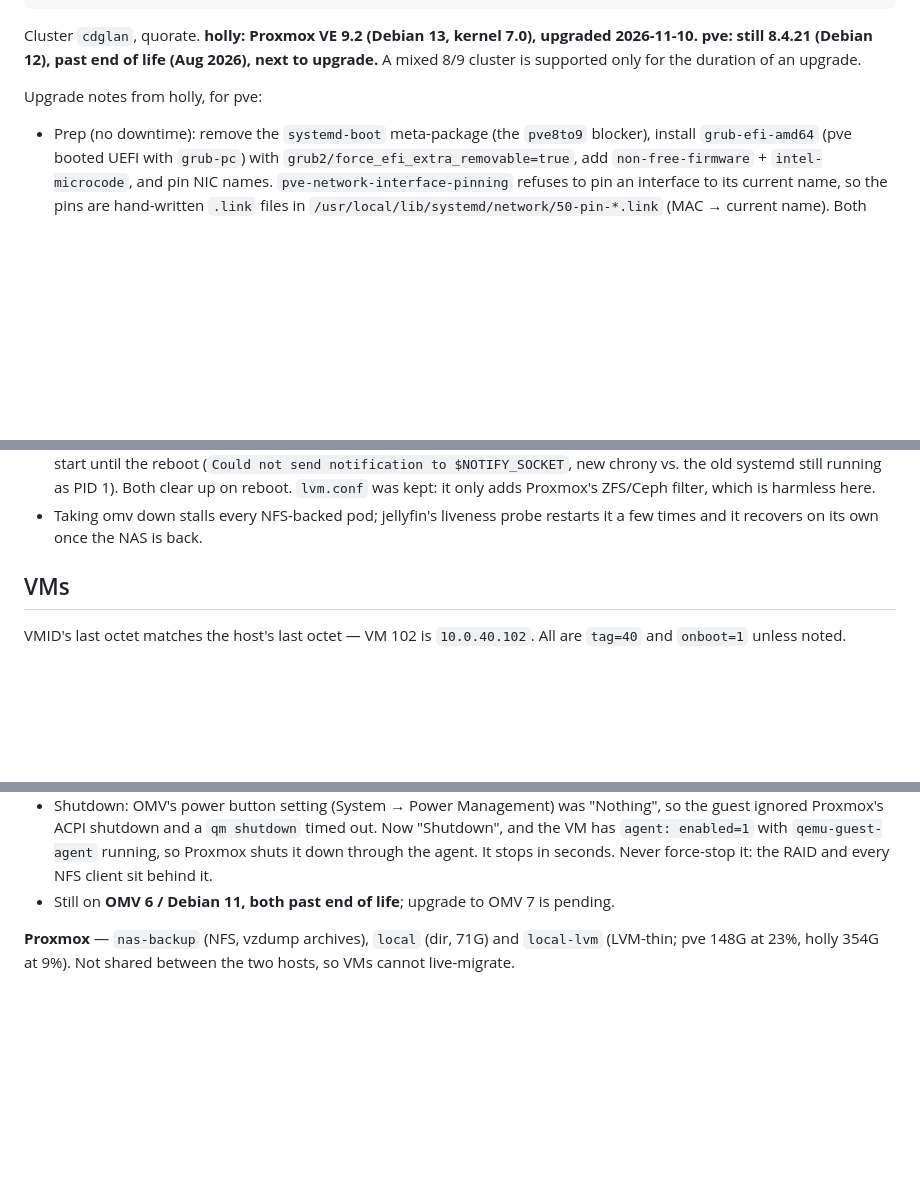
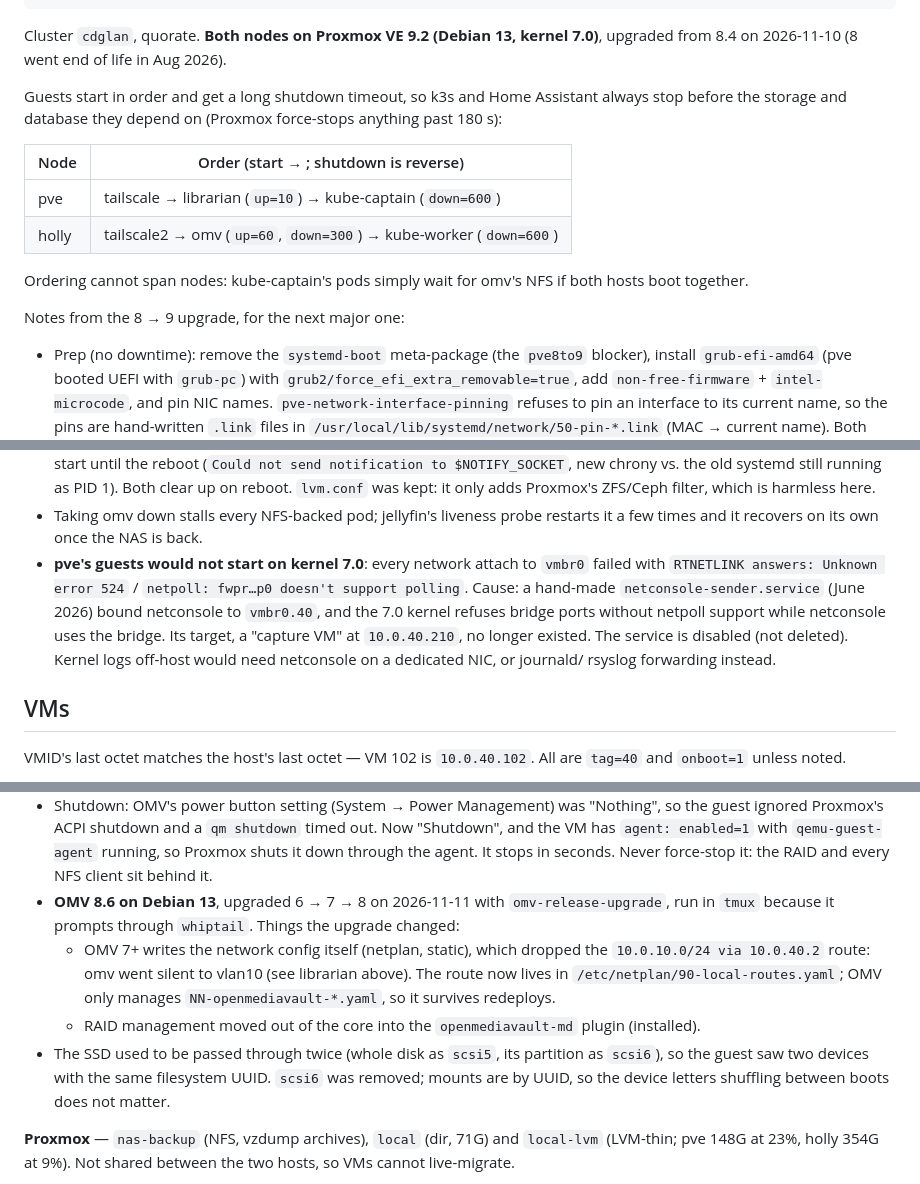
Before and after one commit to ddx32/homelab, a Markdown page: SERVERS.md, 3 parts joined by grey strips. Rendered like a GitHub page; blank space fills up the shorter version.

Commit message:
Both Proxmox nodes on VE 9, the NAS on OMV 8
Records the guest start order and shutdown timeouts, the netconsole
service that stopped every pve guest from attaching to vmbr0 on kernel
7.0, and what OMV 6 -> 7 -> 8 changed: OMV now writes the network config
itself and dropped the vlan10 route (restored in a netplan file OMV does
not manage), and RAID management moved to openmediavault-md. The SSD is
no longer passed through twice.

Co-Authored-By: Claude Opus 5.5 <noreply@anthropic.com>

````diff
--- a/SERVERS.md
+++ b/SERVERS.md
@@ -21,11 +21,21 @@ operational notes are in [`MIGRATION.md`](MIGRATION.md).
                         all VMs tagged VLAN 40
 ```
 
-Cluster `cdglan`, quorate. **holly: Proxmox VE 9.2 (Debian 13, kernel 7.0), upgraded
-2026-11-10. pve: still 8.4.21 (Debian 12), past end of life (Aug 2026), next to upgrade.**
-A mixed 8/9 cluster is supported only for the duration of an upgrade.
+Cluster `cdglan`, quorate. **Both nodes on Proxmox VE 9.2 (Debian 13, kernel 7.0)**, upgraded
+from 8.4 on 2026-11-10 (8 went end of life in Aug 2026).
 
-Upgrade notes from holly, for pve:
+Guests start in order and get a long shutdown timeout, so k3s and Home Assistant always stop
+before the storage and database they depend on (Proxmox force-stops anything past 180 s):
+
+| Node | Order (start → ; shutdown is reverse) |
+|---|---|
+| pve | tailscale → librarian (`up=10`) → kube-captain (`down=600`) |
+| holly | tailscale2 → omv (`up=60`, `down=300`) → kube-worker (`down=600`) |
+
+Ordering cannot span nodes: kube-captain's pods simply wait for omv's NFS if both hosts boot
+together.
+
+Notes from the 8 → 9 upgrade, for the next major one:
 
 - Prep (no downtime): remove the `systemd-boot` meta-package (the `pve8to9` blocker), install
   `grub-efi-amd64` (pve booted UEFI with `grub-pc`) with
@@ -42,6 +52,13 @@ Upgrade notes from holly, for pve:
   reboot. `lvm.conf` was kept: it only adds Proxmox's ZFS/Ceph filter, which is harmless here.
 - Taking omv down stalls every NFS-backed pod; jellyfin's liveness probe restarts it a few
   times and it recovers on its own once the NAS is back.
+- **pve's guests would not start on kernel 7.0**: every network attach to `vmbr0` failed with
+  `RTNETLINK answers: Unknown error 524` / `netpoll: fwpr…p0 doesn't support polling`. Cause:
+  a hand-made `netconsole-sender.service` (June 2026) bound netconsole to `vmbr0.40`, and the
+  7.0 kernel refuses bridge ports without netpoll support while netconsole uses the bridge.
+  Its target, a "capture VM" at `10.0.40.210`, no longer existed. The service is disabled
+  (not deleted). Kernel logs off-host would need netconsole on a dedicated NIC, or journald/
+  rsyslog forwarding instead.
 
 ## VMs
 
@@ -260,7 +277,16 @@ bearing in mind the upstream is a CGNAT PPPoE line.
   guest ignored Proxmox's ACPI shutdown and a `qm shutdown` timed out. Now "Shutdown", and the
   VM has `agent: enabled=1` with `qemu-guest-agent` running, so Proxmox shuts it down through
   the agent. It stops in seconds. Never force-stop it: the RAID and every NFS client sit behind it.
-- Still on **OMV 6 / Debian 11, both past end of life**; upgrade to OMV 7 is pending.
+- **OMV 8.6 on Debian 13**, upgraded 6 → 7 → 8 on 2026-11-11 with `omv-release-upgrade`, run
+  in `tmux` because it prompts through `whiptail`. Things the upgrade changed:
+  - OMV 7+ writes the network config itself (netplan, static), which dropped the
+    `10.0.10.0/24 via 10.0.40.2` route: omv went silent to vlan10 (see librarian above). The
+    route now lives in `/etc/netplan/90-local-routes.yaml`; OMV only manages
+    `NN-openmediavault-*.yaml`, so it survives redeploys.
+  - RAID management moved out of the core into the `openmediavault-md` plugin (installed).
+- The SSD used to be passed through twice (whole disk as `scsi5`, its partition as `scsi6`),
+  so the guest saw two devices with the same filesystem UUID. `scsi6` was removed; mounts are
+  by UUID, so the device letters shuffling between boots does not matter.
 
 **Proxmox** — `nas-backup` (NFS, vzdump archives), `local` (dir, 71G) and `local-lvm` (LVM-thin;
 pve 148G at 23%, holly 354G at 9%). Not shared between the two hosts, so VMs cannot
````
Also changed, not shown: BACKUPS.md (+1 -1 lines).
